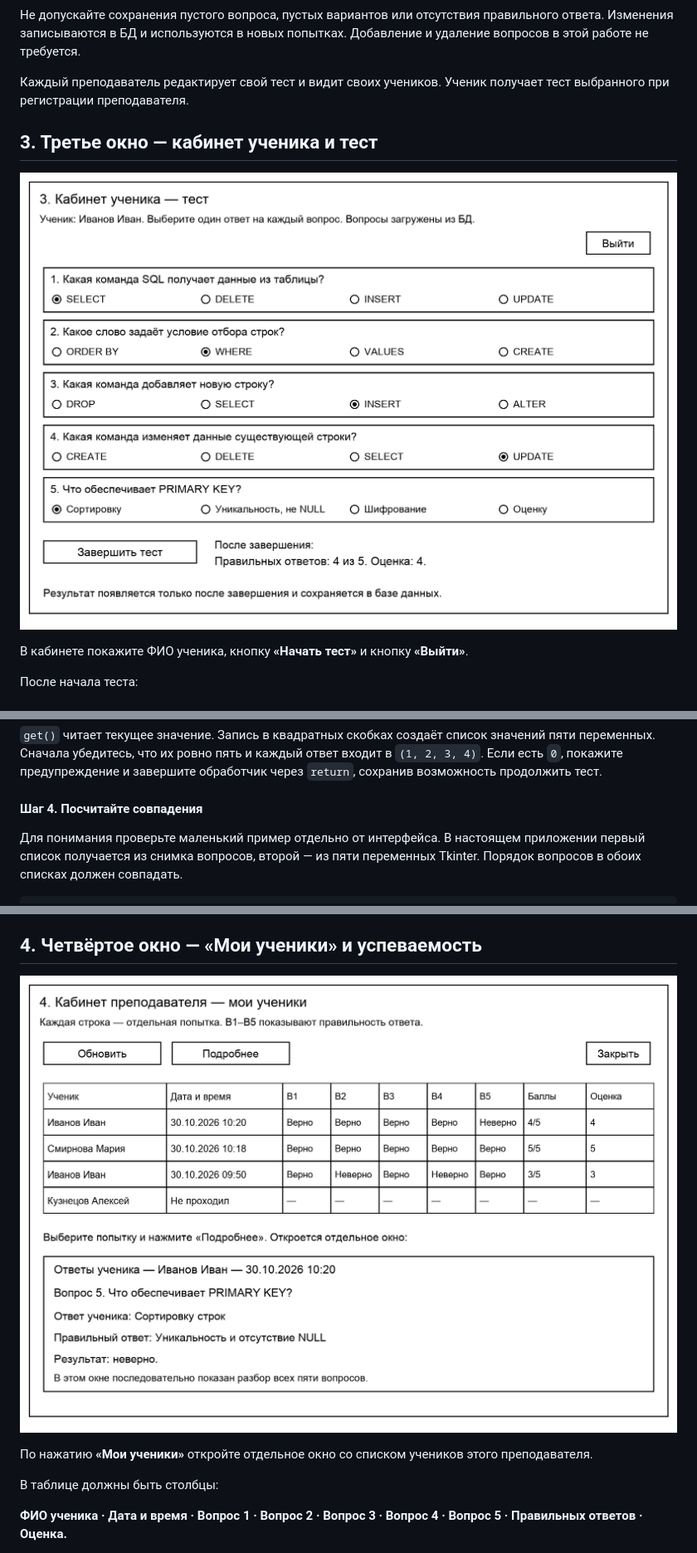
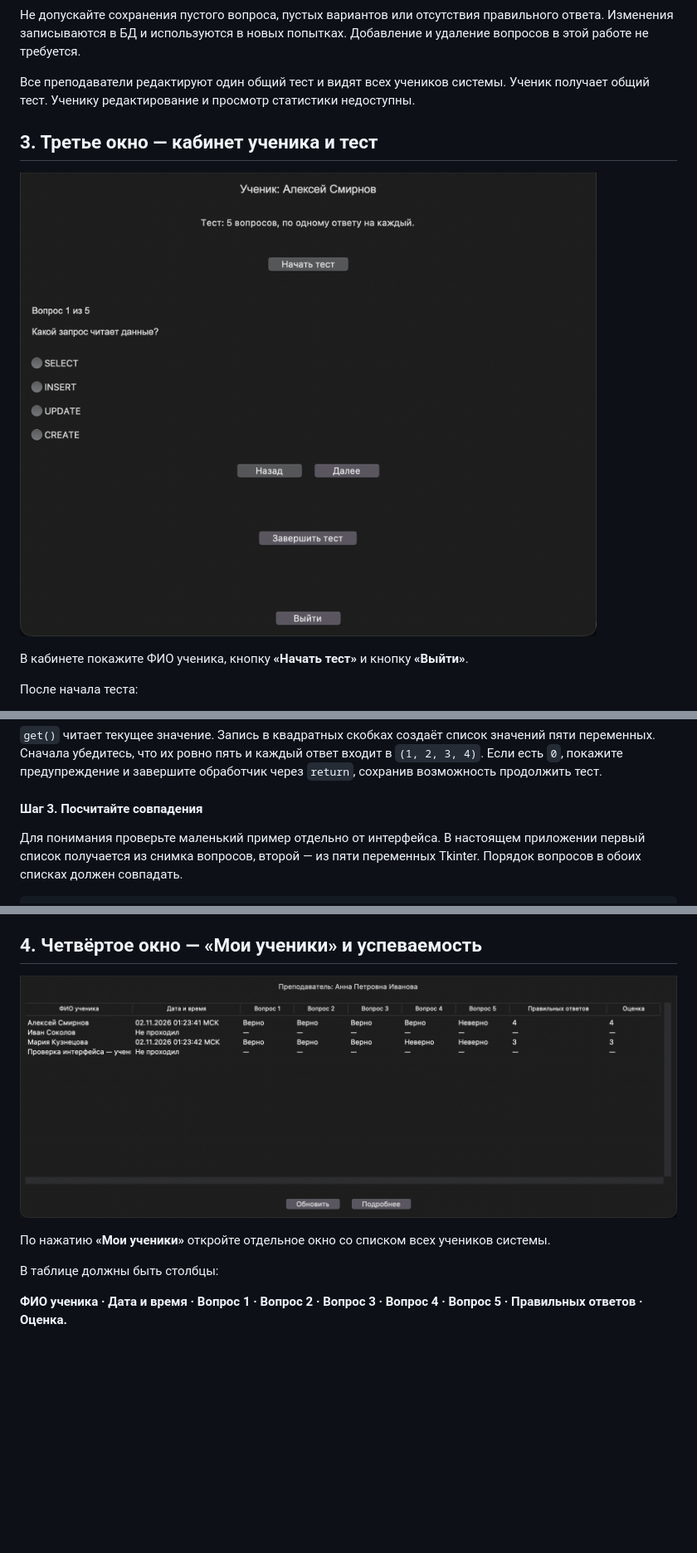
Before and after one commit to PKO-LP/Praksa_23IS_30_oktobar_Final, a Markdown page: README.md, 3 parts joined by grey strips. Shown at 83% size. Rendered like a GitHub page; pictures changed too: images/03_student_test.png, images/04_teacher_statistics.png; blank space fills up the shorter version.

```diff
--- a/README.md
+++ b/README.md
@@ -53,7 +53,7 @@
 
 Не допускайте сохранения пустого вопроса, пустых вариантов или отсутствия правильного ответа. Изменения записываются в БД и используются в новых попытках. Добавление и удаление вопросов в этой работе не требуется.
 
-Каждый преподаватель редактирует свой тест и видит своих учеников. Ученик получает тест выбранного при регистрации преподавателя.
+Все преподаватели редактируют один общий тест и видят всех учеников системы. Ученик получает общий тест. Ученику редактирование и просмотр статистики недоступны.
 
 ## 3. Третье окно — кабинет ученика и тест
 
@@ -175,7 +147,7 @@ for номер, текст in enumerate(варианты, start=1):
 
 `get()` читает текущее значение. Запись в квадратных скобках создаёт список значений пяти переменных. Сначала убедитесь, что их ровно пять и каждый ответ входит в `(1, 2, 3, 4)`. Если есть `0`, покажите предупреждение и завершите обработчик через `return`, сохранив возможность продолжить тест.
 
-#### Шаг 4. Посчитайте совпадения
+#### Шаг 3. Посчитайте совпадения
 
 Для понимания проверьте маленький пример отдельно от интерфейса. В настоящем приложении первый список получается из снимка вопросов, второй — из пяти переменных Tkinter. Порядок вопросов в обоих списках должен совпадать.
 
@@ -266,7 +236,7 @@ ORDER BY finished_at DESC;
 
 ![Схема списка учеников, успеваемости и отдельного окна подробных ответов](images/04_teacher_statistics.png)
 
-По нажатию **«Мои ученики»** откройте отдельное окно со списком учеников этого преподавателя.
+По нажатию **«Мои ученики»** откройте отдельное окно со списком всех учеников системы.
 
 В таблице должны быть столбцы:
 
```
Also changed, not shown: other parts of README.md (+56 -86 lines), images/01_auth_registration.png, images/02_teacher_editor.png, images/05_registration.png (added).
